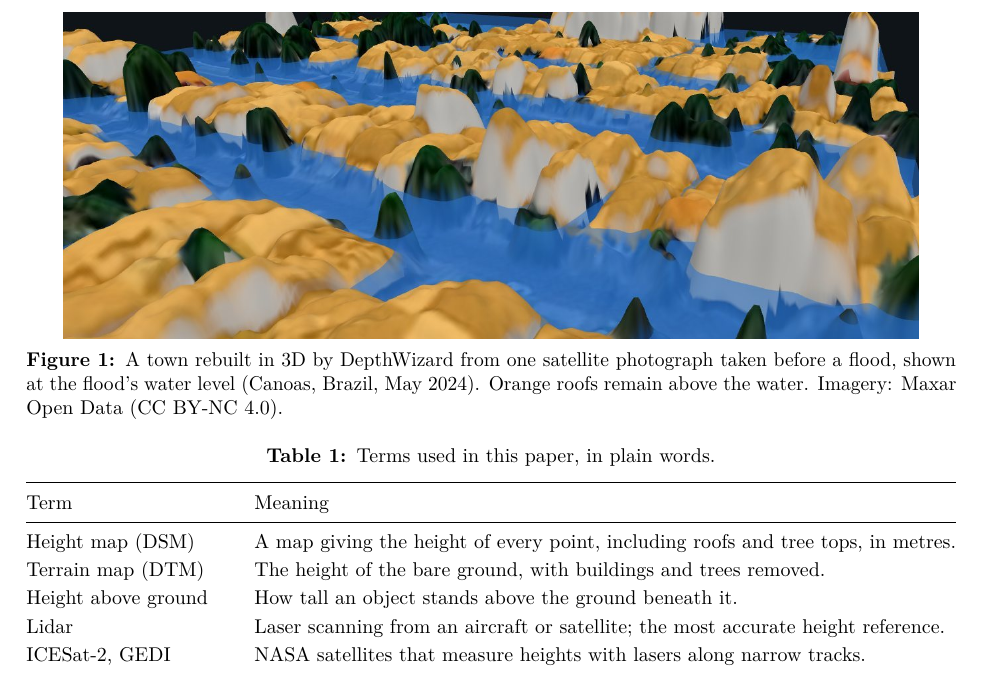
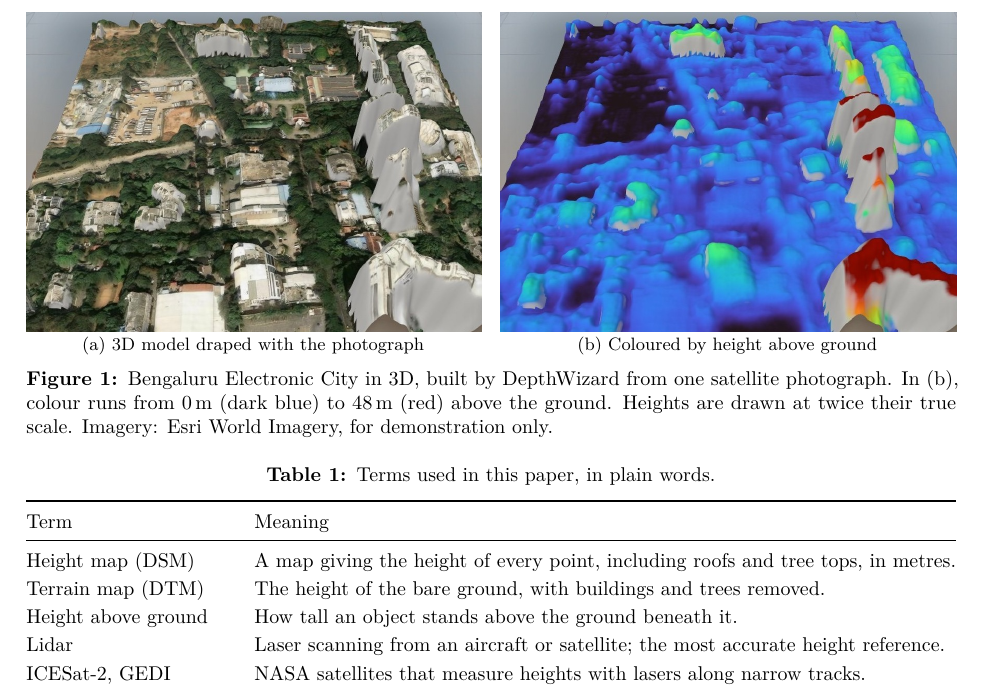
Before and after one commit to hima1323/terravista-depthwizard, a LaTeX paper (report/paper/paper.tex): part of page 2 of 17, cut at the place of the change. Compiled offline with pdfLaTeX.

Commit message:
Paper: new Figure 1 from the real Bengaluru model; upright units in formulas

```diff
--- a/report/paper/paper.tex
+++ b/report/paper/paper.tex
@@ -37,7 +37,7 @@
 \newcommand{\psection}[2]{\section[#1]{#1\hfill{\normalsize\normalfont\itshape #2}}}
 \newcommand{\usection}[1]{\section*{#1}}
 
-\newcommand{\m}{\,m}
+\newcommand{\m}{\ifmmode\,\mathrm{m}\else\,m\fi}
 \hypersetup{pdftitle={DepthWizard: Building, Tree and Ground Heights from One Satellite Image},pdfauthor={Himanshu Patel, Shlok Vaidya}}
 
 \begin{document}
@@ -70,8 +70,9 @@ ISRO posed this challenge as problem SIH26175, ``Single-View Height Estimation a
 
 \begin{figure}[t]
 \centering
-\includegraphics[width=0.92\linewidth]{canoas.jpg}
-\caption{A town rebuilt in 3D by DepthWizard from one satellite photograph taken before a flood, shown at the flood's water level (Canoas, Brazil, May 2024). Orange roofs remain above the water. Imagery: Maxar Open Data (CC BY-NC 4.0).}
+\begin{subfigure}{0.49\linewidth}\includegraphics[width=\linewidth]{f1_photo.jpg}\caption{3D model draped with the photograph}\end{subfigure}\hfill
+\begin{subfigure}{0.49\linewidth}\includegraphics[width=\linewidth]{f1_height.jpg}\caption{Coloured by height above ground}\end{subfigure}
+\caption{Bengaluru Electronic City in 3D, built by DepthWizard from one satellite photograph. In (b), colour runs from 0\m{} (dark blue) to 48\m{} (red) above the ground. Heights are drawn at twice their true scale. Imagery: Esri World Imagery, for demonstration only.}
 \label{fig:canoas}
 \end{figure}
 
```
Also changed, not shown: report/DepthWizard_Research_Paper.pdf, report/paper/img/canoas.jpg (deleted), report/paper/img/f1_height.jpg (added), report/paper/img/f1_photo.jpg (added).
